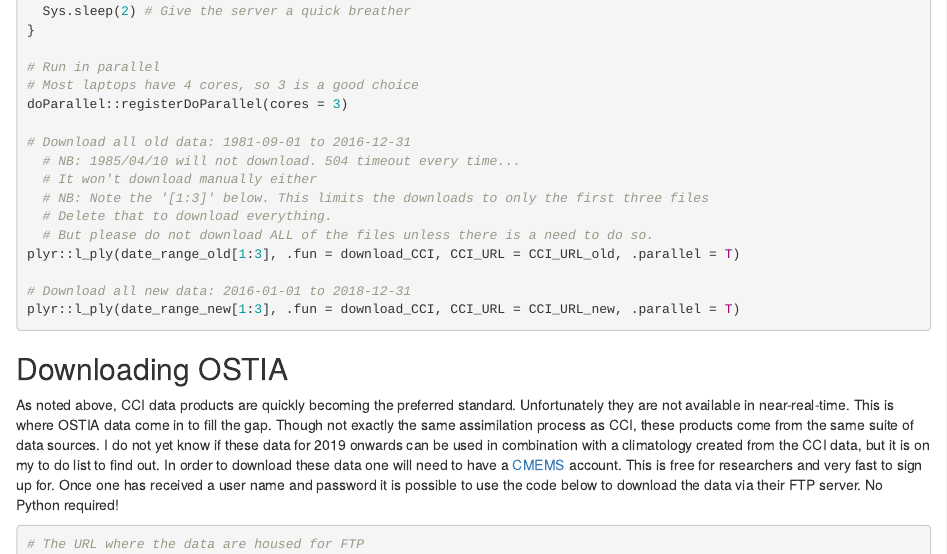
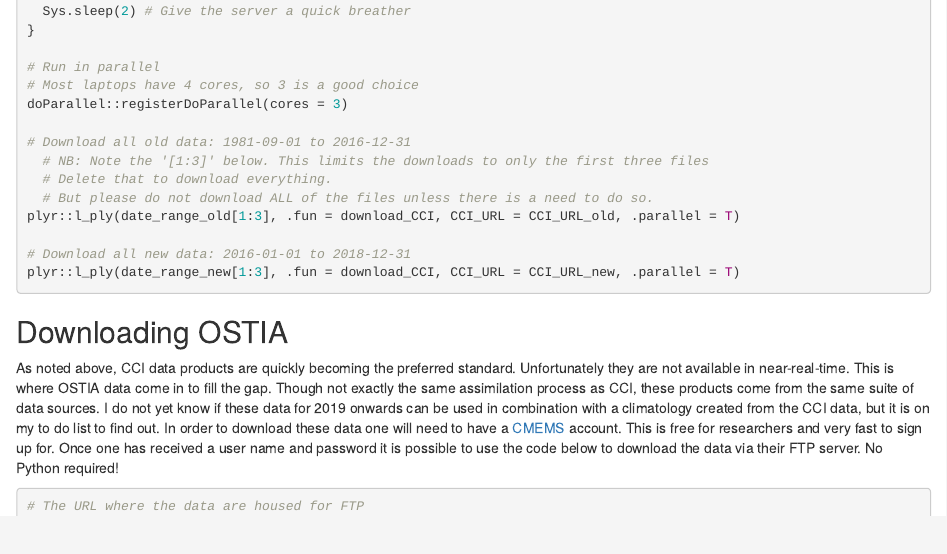
Before and after one commit to robwschlegel/theoceancode, an R Markdown document (content/post/dl_env_data_R.Rmd): the page in a window 1100 px wide, from 2870 px down. Rendered offline with R 4.5, knitr and Pandoc, with nearby package versions.

Commit message:
The one strange CCI file is now able to be downloaded.

```diff
--- a/content/post/dl_env_data_R.Rmd
+++ b/content/post/dl_env_data_R.Rmd
@@ -150,8 +150,6 @@ download_CCI <- function(date_choice, CCI_URL){
 doParallel::registerDoParallel(cores = 3)
 
 # Download all old data: 1981-09-01 to 2016-12-31
-  # NB: 1985/04/10 will not download. 504 timeout every time...
-  # It won't download manually either
   # NB: Note the '[1:3]' below. This limits the downloads to only the first three files
   # Delete that to download everything.
   # But please do not download ALL of the files unless there is a need to do so.
```
